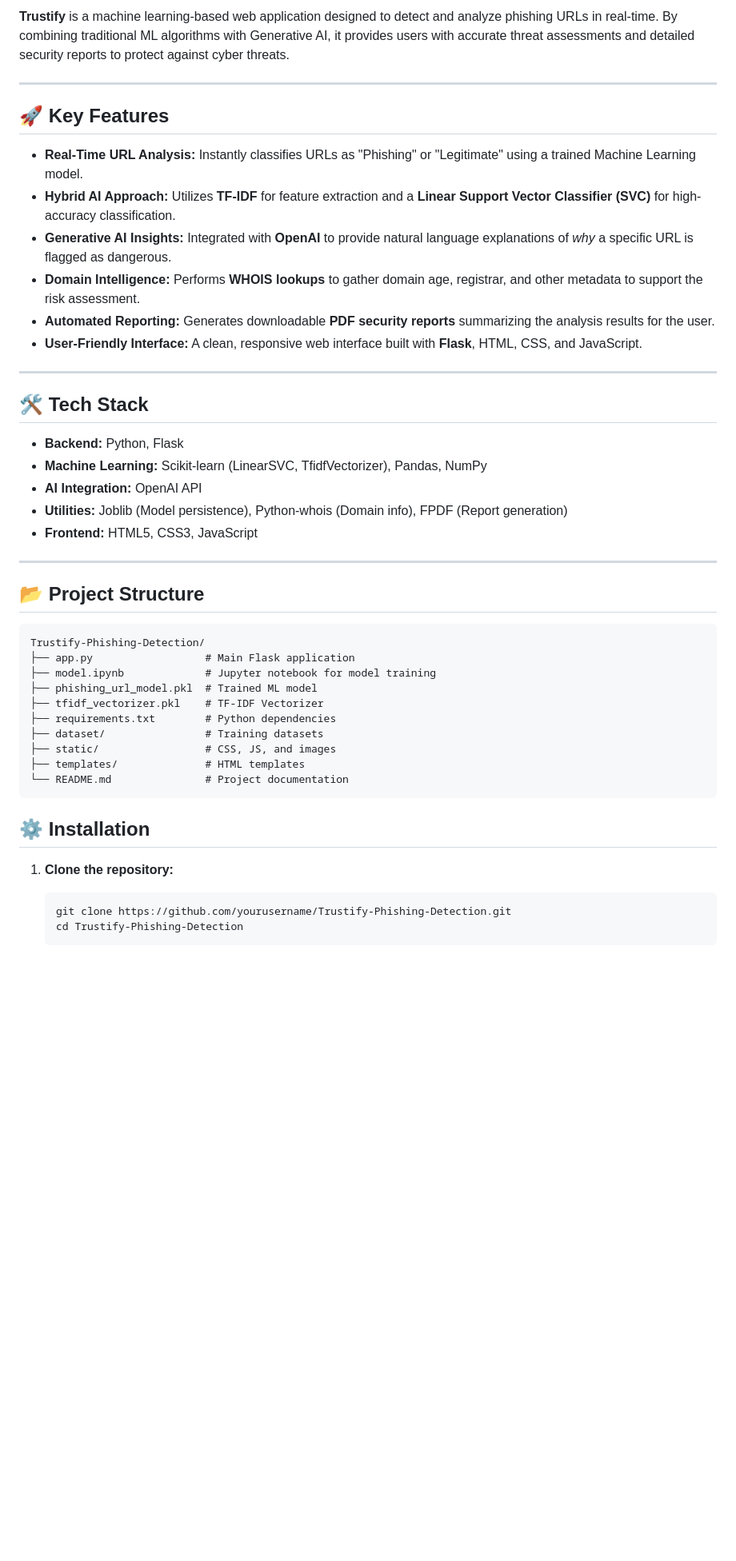
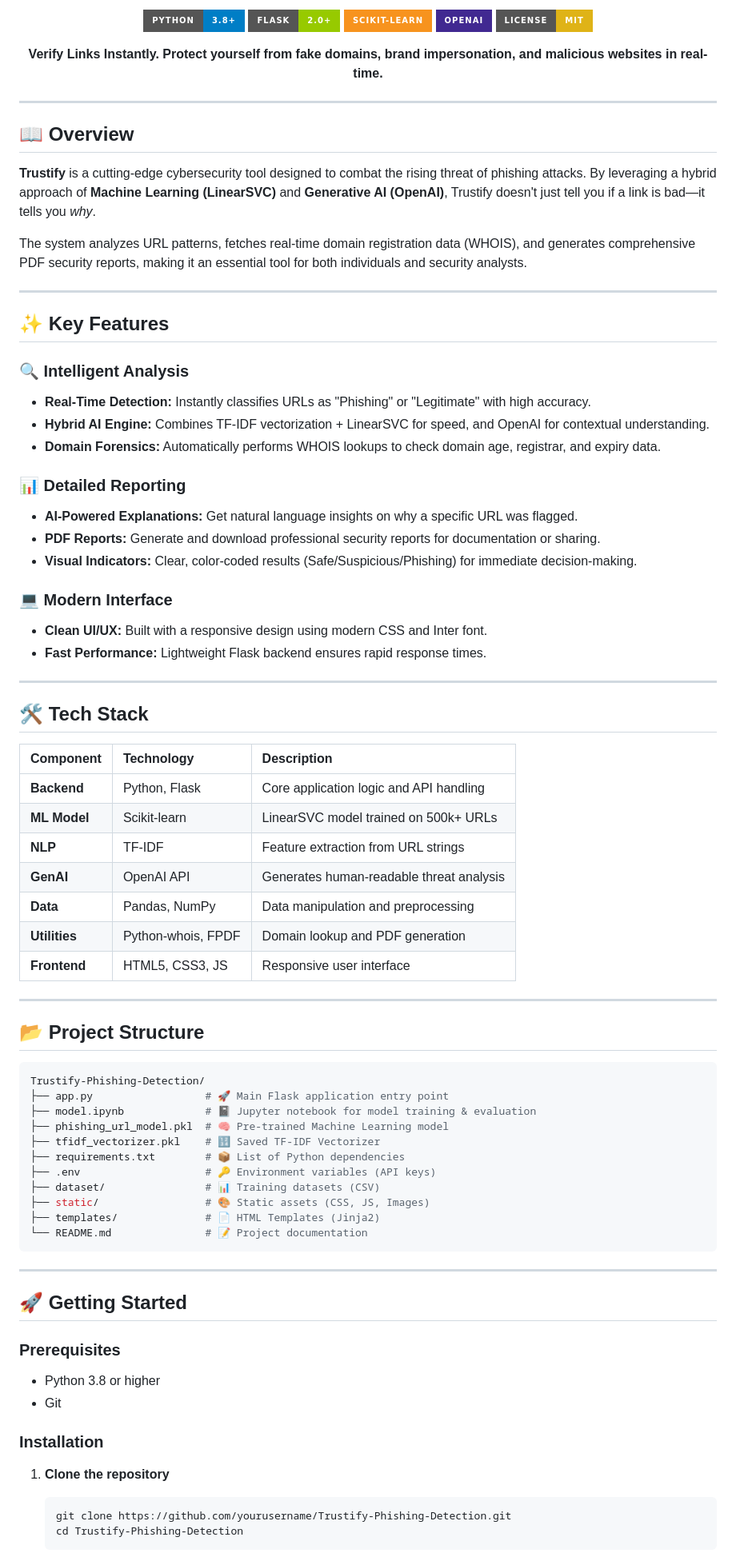
Before and after one commit to Shreedhar-Khorate/Trustify-Phishing-Detection, a Markdown page: README.md, the part around one of its changes. Shown at 80% size. Drawn GitHub-style; badges without logos; blank space fills up the shorter version.

````diff
--- a/README.md
+++ b/README.md
@@ -7,47 +4,87 @@
 
-**Trustify** is a machine learning-based web application designed to detect and analyze phishing URLs in real-time. By combining traditional ML algorithms with Generative AI, it provides users with accurate threat assessments and detailed security reports to protect against cyber threats.
+![Python](https://img.shields.io/badge/Python-3.8%2B-blue?style=for-the-badge&logo=python&logoColor=white)
+![Flask](https://img.shields.io/badge/Flask-2.0%2B-green?style=for-the-badge&logo=flask&logoColor=white)
+![Scikit-Learn](https://img.shields.io/badge/scikit--learn-F7931E?style=for-the-badge&logo=scikit-learn&logoColor=white)
+![OpenAI](https://img.shields.io/badge/OpenAI-412991?style=for-the-badge&logo=openai&logoColor=white)
+![License](https://img.shields.io/badge/License-MIT-yellow.svg?style=for-the-badge)
+
+**Verify Links Instantly. Protect yourself from fake domains, brand impersonation, and malicious websites in real-time.**
+
+</div>
 
 ---
 
-## 🚀 Key Features
+## 📖 Overview
 
-- **Real-Time URL Analysis:** Instantly classifies URLs as "Phishing" or "Legitimate" using a trained Machine Learning model.
-- **Hybrid AI Approach:** Utilizes **TF-IDF** for feature extraction and a **Linear Support Vector Classifier (SVC)** for high-accuracy classification.
-- **Generative AI Insights:** Integrated with **OpenAI** to provide natural language explanations of _why_ a specific URL is flagged as dangerous.
-- **Domain Intelligence:** Performs **WHOIS lookups** to gather domain age, registrar, and other metadata to support the risk assessment.
-- **Automated Reporting:** Generates downloadable **PDF security reports** summarizing the analysis results for the user.
-- **User-Friendly Interface:** A clean, responsive web interface built with **Flask**, HTML, CSS, and JavaScript.
+**Trustify** is a cutting-edge cybersecurity tool designed to combat the rising threat of phishing attacks. By leveraging a hybrid approach of **Machine Learning (LinearSVC)** and **Generative AI (OpenAI)**, Trustify doesn't just tell you if a link is bad—it tells you _why_.
+
+The system analyzes URL patterns, fetches real-time domain registration data (WHOIS), and generates comprehensive PDF security reports, making it an essential tool for both individuals and security analysts.
+
+---
+
+## ✨ Key Features
+
+### 🔍 Intelligent Analysis
+
+- **Real-Time Detection:** Instantly classifies URLs as "Phishing" or "Legitimate" with high accuracy.
+- **Hybrid AI Engine:** Combines TF-IDF vectorization + LinearSVC for speed, and OpenAI for contextual understanding.
+- **Domain Forensics:** Automatically performs WHOIS lookups to check domain age, registrar, and expiry data.
+
+### 📊 Detailed Reporting
+
+- **AI-Powered Explanations:** Get natural language insights on why a specific URL was flagged.
+- **PDF Reports:** Generate and download professional security reports for documentation or sharing.
+- **Visual Indicators:** Clear, color-coded results (Safe/Suspicious/Phishing) for immediate decision-making.
+
+### 💻 Modern Interface
+
+- **Clean UI/UX:** Built with a responsive design using modern CSS and Inter font.
+- **Fast Performance:** Lightweight Flask backend ensures rapid response times.
 
 ---
 
 ## 🛠️ Tech Stack
 
-- **Backend:** Python, Flask
-- **Machine Learning:** Scikit-learn (LinearSVC, TfidfVectorizer), Pandas, NumPy
-- **AI Integration:** OpenAI API
-- **Utilities:** Joblib (Model persistence), Python-whois (Domain info), FPDF (Report generation)
-- **Frontend:** HTML5, CSS3, JavaScript
+| Component     | Technology         | Description                              |
+| :------------ | :----------------- | :--------------------------------------- |
+| **Backend**   | Python, Flask      | Core application logic and API handling  |
+| **ML Model**  | Scikit-learn       | LinearSVC model trained on 500k+ URLs    |
+| **NLP**       | TF-IDF             | Feature extraction from URL strings      |
+| **GenAI**     | OpenAI API         | Generates human-readable threat analysis |
+| **Data**      | Pandas, NumPy      | Data manipulation and preprocessing      |
+| **Utilities** | Python-whois, FPDF | Domain lookup and PDF generation         |
+| **Frontend**  | HTML5, CSS3, JS    | Responsive user interface                |
 
 ---
 
 ## 📂 Project Structure
 
-```
+```bash
 Trustify-Phishing-Detection/
-├── app.py                  # Main Flask application
-├── model.ipynb             # Jupyter notebook for model training
-├── phishing_url_model.pkl  # Trained ML model
-├── tfidf_vectorizer.pkl    # TF-IDF Vectorizer
-├── requirements.txt        # Python dependencies
-├── dataset/                # Training datasets
-├── static/                 # CSS, JS, and images
-├── templates/              # HTML templates
-└── README.md               # Project documentation
+├── app.py                  # 🚀 Main Flask application entry point
+├── model.ipynb             # 📓 Jupyter notebook for model training & evaluation
+├── phishing_url_model.pkl  # 🧠 Pre-trained Machine Learning model
+├── tfidf_vectorizer.pkl    # 🔢 Saved TF-IDF Vectorizer
+├── requirements.txt        # 📦 List of Python dependencies
+├── .env                    # 🔑 Environment variables (API keys)
+├── dataset/                # 📊 Training datasets (CSV)
+├── static/                 # 🎨 Static assets (CSS, JS, Images)
+├── templates/              # 📄 HTML Templates (Jinja2)
+└── README.md               # 📝 Project documentation
 ```
 
-## ⚙️ Installation
+---
 
-1.  **Clone the repository:**
+## 🚀 Getting Started
+
+### Prerequisites
+
+- Python 3.8 or higher
+- Git
+
+### Installation
+
+1.  **Clone the repository**
 
     ```bash
     git clone https://github.com/yourusername/Trustify-Phishing-Detection.git
````
Also changed, not shown: other parts of README.md (+40 -14 lines).
